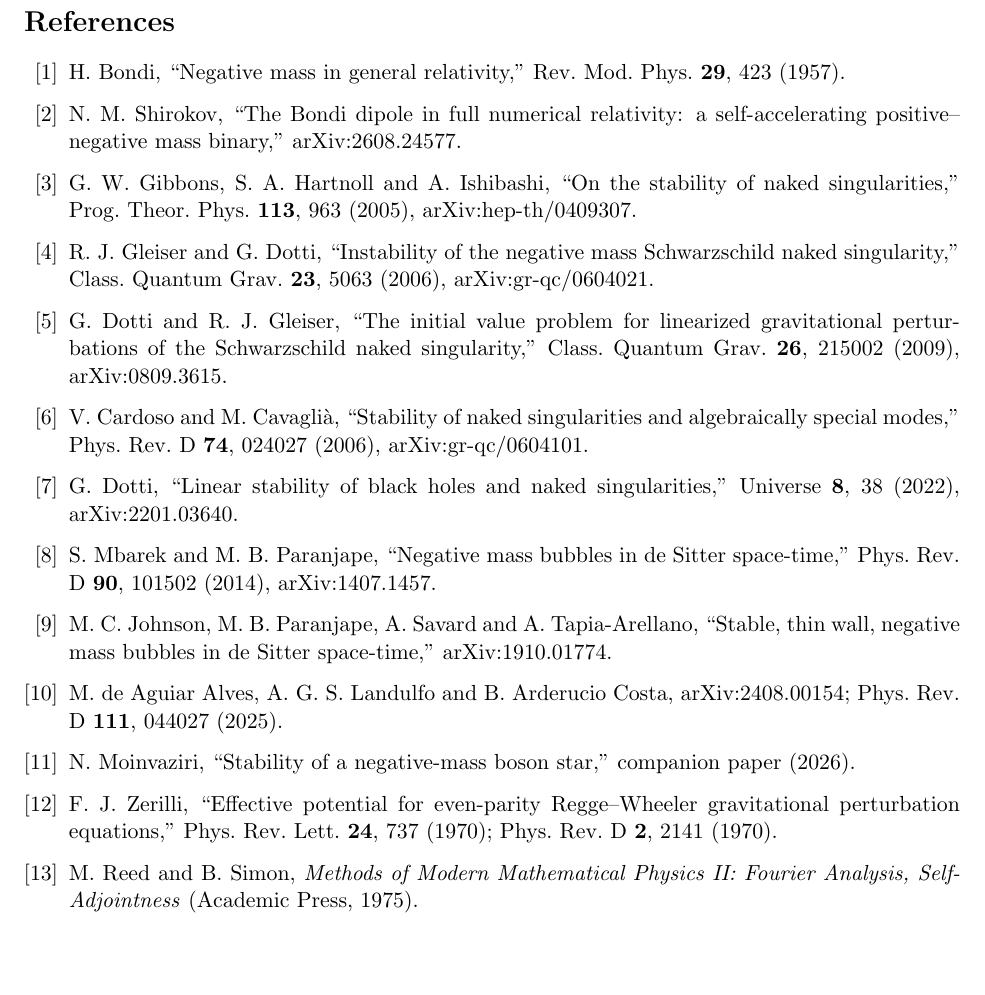
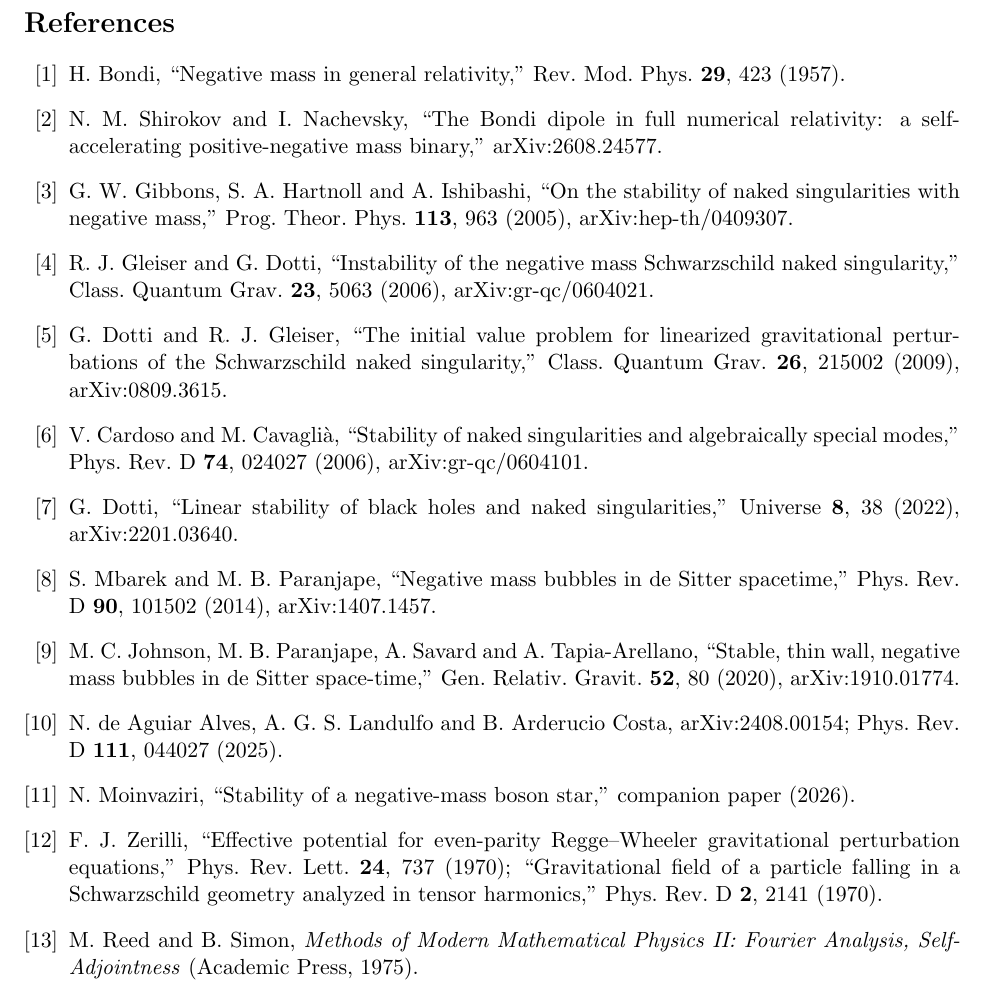
Before and after one commit to nmoinvaz/negative-mass, a LaTeX paper (paper/1-thresholds/main.tex): part of page 7 of 7 before the commit and part of page 7 of 8 after it, cut so that both start at the same text, the shorter picture padded with empty space. Compiled offline with pdfLaTeX.

Commit message:
paper: correct bibliographic entries against INSPIRE and Crossref
Add the second author of the Shirokov preprint, the journal reference of
Johnson et al., the published titles of Gibbons et al., Mbarek and
Paranjape, and Kain, the title of Zerilli's second paper, and fix the
first initial of de Aguiar Alves.

```diff
--- a/paper/1-thresholds/main.tex
+++ b/paper/1-thresholds/main.tex
@@ -313,10 +313,10 @@ drafting described in Sec.~\ref{sec:method} under the author's direction.
 \begin{thebibliography}{99}
 
 \bibitem{Bondi1957} H. Bondi, ``Negative mass in general relativity,'' Rev. Mod. Phys. \textbf{29}, 423 (1957).
-\bibitem{Shirokov2026} N. M. Shirokov, ``The Bondi dipole in full numerical relativity: a self-accelerating
-positive--negative mass binary,'' arXiv:2608.24577.
-\bibitem{GHI2005} G. W. Gibbons, S. A. Hartnoll and A. Ishibashi, ``On the stability of naked singularities,''
-Prog. Theor. Phys. \textbf{113}, 963 (2005), arXiv:hep-th/0409307.
+\bibitem{Shirokov2026} N. M. Shirokov and I. Nachevsky, ``The Bondi dipole in full numerical relativity: a
+self-accelerating positive-negative mass binary,'' arXiv:2608.24577.
+\bibitem{GHI2005} G. W. Gibbons, S. A. Hartnoll and A. Ishibashi, ``On the stability of naked singularities with
+negative mass,'' Prog. Theor. Phys. \textbf{113}, 963 (2005), arXiv:hep-th/0409307.
 \bibitem{GD2006} R. J. Gleiser and G. Dotti, ``Instability of the negative mass Schwarzschild naked singularity,''
 Class. Quantum Grav. \textbf{23}, 5063 (2006), arXiv:gr-qc/0604021.
 \bibitem{DG2009} G. Dotti and R. J. Gleiser, ``The initial value problem for linearized gravitational perturbations of
@@ -325,15 +325,16 @@ the Schwarzschild naked singularity,'' Class. Quantum Grav. \textbf{26}, 215002
 Phys. Rev. D \textbf{74}, 024027 (2006), arXiv:gr-qc/0604101.
 \bibitem{Dotti2022} G. Dotti, ``Linear stability of black holes and naked singularities,'' Universe \textbf{8}, 38
 (2022), arXiv:2201.03640.
-\bibitem{MP2014} S. Mbarek and M. B. Paranjape, ``Negative mass bubbles in de Sitter space-time,'' Phys. Rev. D
+\bibitem{MP2014} S. Mbarek and M. B. Paranjape, ``Negative mass bubbles in de Sitter spacetime,'' Phys. Rev. D
 \textbf{90}, 101502 (2014), arXiv:1407.1457.
 \bibitem{Johnson2020} M. C. Johnson, M. B. Paranjape, A. Savard and A. Tapia-Arellano, ``Stable, thin wall, negative mass
-bubbles in de Sitter space-time,'' arXiv:1910.01774.
-\bibitem{Alves2025} M. de Aguiar Alves, A. G. S. Landulfo and B. Arderucio Costa, arXiv:2408.00154; Phys. Rev. D
+bubbles in de Sitter space-time,'' Gen. Relativ. Gravit. \textbf{52}, 80 (2020), arXiv:1910.01774.
+\bibitem{Alves2025} N. de Aguiar Alves, A. G. S. Landulfo and B. Arderucio Costa, arXiv:2408.00154; Phys. Rev. D
 \textbf{111}, 044027 (2025).
 \bibitem{Moinvaziri2026b} N. Moinvaziri, ``Stability of a negative-mass boson star,'' companion paper (2026).
 \bibitem{Zerilli1970} F. J. Zerilli, ``Effective potential for even-parity Regge--Wheeler gravitational perturbation
-equations,'' Phys. Rev. Lett. \textbf{24}, 737 (1970); Phys. Rev. D \textbf{2}, 2141 (1970).
+equations,'' Phys. Rev. Lett. \textbf{24}, 737 (1970); ``Gravitational field of a particle falling in a Schwarzschild
+geometry analyzed in tensor harmonics,'' Phys. Rev. D \textbf{2}, 2141 (1970).
 \bibitem{ReedSimon2} M. Reed and B. Simon, \emph{Methods of Modern Mathematical Physics II: Fourier Analysis,
 Self-Adjointness} (Academic Press, 1975).
 \bibitem{Weidmann1987} J. Weidmann, \emph{Spectral Theory of Ordinary Differential Operators}, Lecture Notes in
```
Also changed, not shown: paper/2-boson-star/main.tex (+4 -4 lines).
